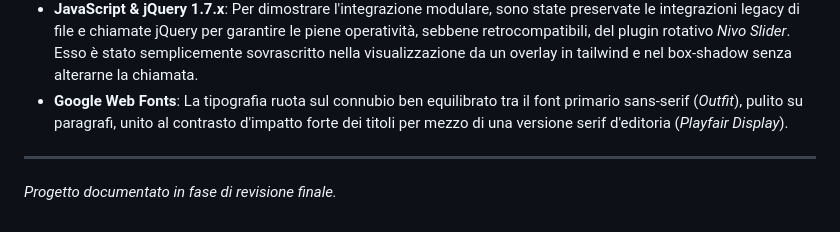
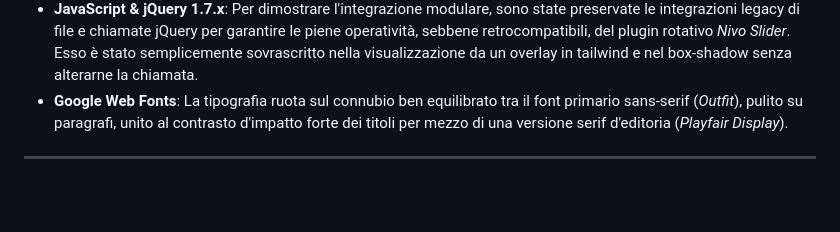
Before and after one commit to Davi06s/Sito-Moderno, a Markdown page: README.md, the part around the change. GitHub-like rendering; blank space fills up the shorter version.

Commit message:
docs: finalize README

```diff
--- a/README.md
+++ b/README.md
@@ -51,4 +51,3 @@ Oltre all'utilizzo profuso di basi teoriche per una corretta accessibilità (ARI
 - **Google Web Fonts**: La tipografia ruota sul connubio ben equilibrato tra il font primario sans-serif (*Outfit*), pulito su paragrafi, unito al contrasto d'impatto forte dei titoli per mezzo di una versione serif d'editoria (*Playfair Display*).
 
 ---
-*Progetto documentato in fase di revisione finale.*
```
